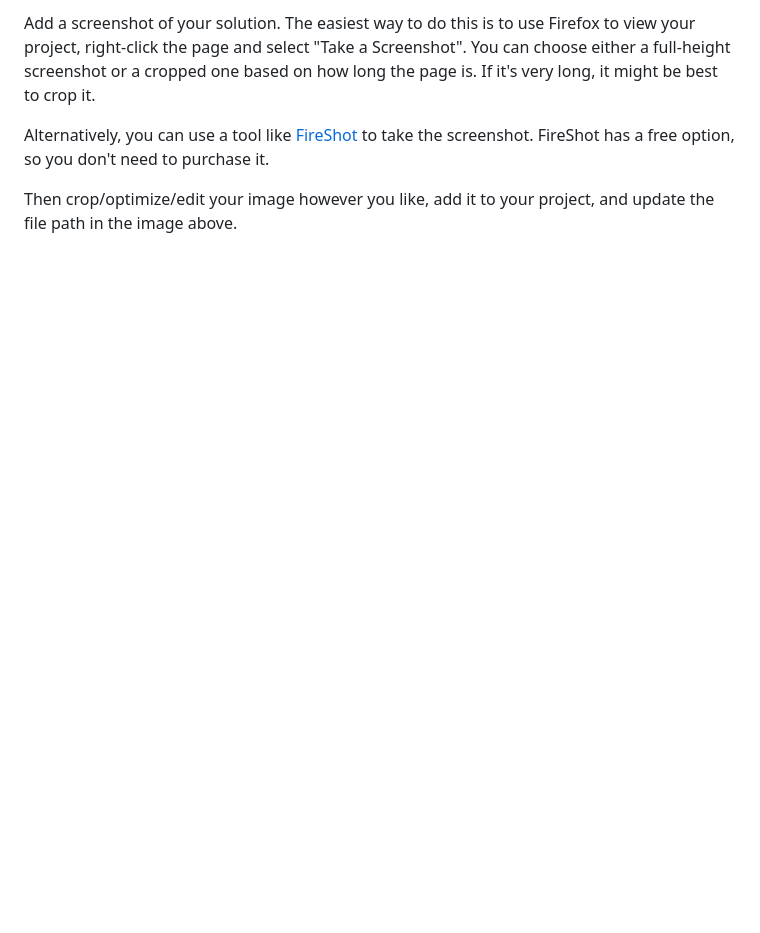
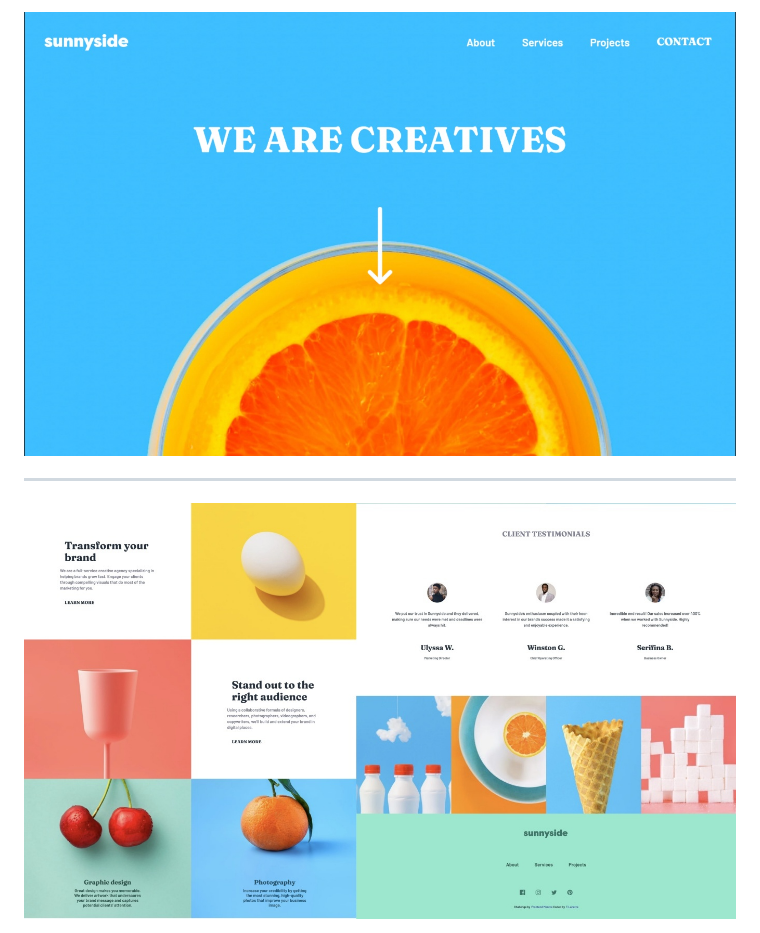
Before and after one commit to TLanetteRose/SunnysideAgencyLandingPageTLP, a Markdown page: README.md, the part around the change printed below. GitHub-like rendering; pictures changed too: assets/images/Screenshots/SunnysideDesktop-side.jpg (added), assets/images/Screenshots/SunnysideDesktopHeader.jpg (added); blank space fills up the shorter version.

Commit message:
Added screen shots to README
Added project screen shots

```diff
--- a/README.md
+++ b/README.md
@@ -31,7 +31,7 @@ Users should be able to:
 
-Add a screenshot of your solution. The easiest way to do this is to use Firefox to view your project, right-click the page and select "Take a Screenshot". You can choose either a full-height screenshot or a cropped one based on how long the page is. If it's very long, it might be best to crop it.
+![Sunnyside Agency Landing Page Header](assets/images/Screenshots/SunnysideDesktopHeader.jpg)
 
-Alternatively, you can use a tool like [FireShot](https://getfireshot.com/) to take the screenshot. FireShot has a free option, so you don't need to purchase it.
+---
 
-Then crop/optimize/edit your image however you like, add it to your project, and update the file path in the image above.
+![Sunnyside Agency Landing Page Desktop](assets/images/Screenshots/SunnysideDesktop-side.jpg)
 
```
Also changed, not shown: other parts of README.md (+26 -2 lines), assets/images/Screenshots/SunnysideHeaderNokia1-side.jpg (added), assets/images/Screenshots/SunnysideIpadPro.jpg (added), assets/images/Screenshots/SunnysideNokia1-side.jpg (added), 1 other file.
